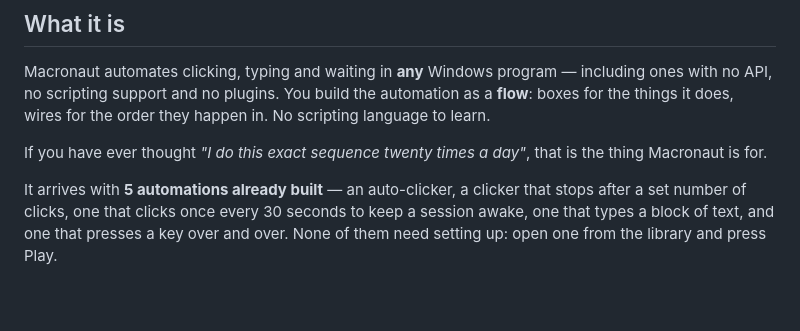
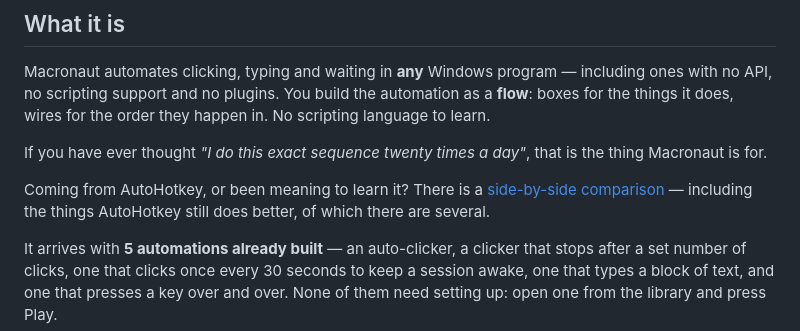
Before and after one commit to gtjevptje/Macronaut, a Markdown page: README.md, the part around the change. Rendered like a GitHub page; blank space fills up the shorter version.

```diff
--- a/README.md
+++ b/README.md
@@ -33,6 +33,10 @@ happen in. No scripting language to learn.
 
 If you have ever thought *"I do this exact sequence twenty times a day"*, that
 is the thing Macronaut is for.
+
+Coming from AutoHotkey, or been meaning to learn it? There is a
+[side-by-side comparison](https://gtjevptje.github.io/Macronaut/autohotkey-alternative.html) — including
+the things AutoHotkey still does better, of which there are several.
 
 It arrives with **5 automations already built** — an auto-clicker, a
 clicker that stops after a set number of clicks, one that clicks once every 30
```
